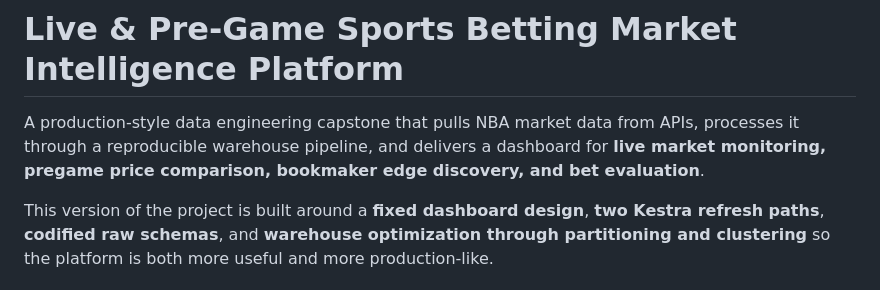
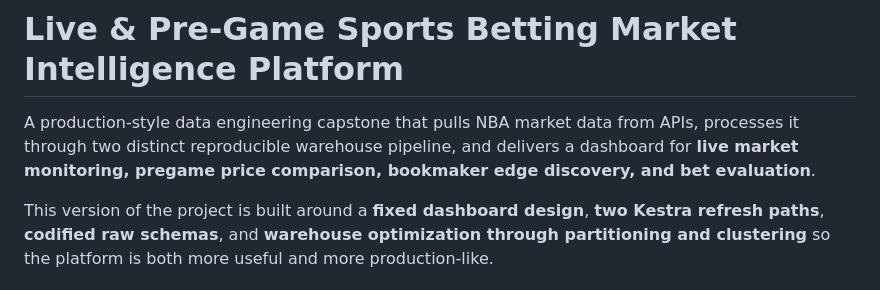
Before and after one commit to imade-osi2/Live-Sportsbook-Sim, a Markdown page: README.md, the part around the change. Drawn GitHub-style.

Commit message:
updated  grammer for two distinct pipelines in initial bio

```diff
--- a/README.md
+++ b/README.md
@@ -1,6 +1,6 @@
 # Live & Pre-Game Sports Betting Market Intelligence Platform
 
-A production-style data engineering capstone that pulls NBA market data from APIs, processes it through a reproducible warehouse pipeline, and delivers a dashboard for **live market monitoring, pregame price comparison, bookmaker edge discovery, and bet evaluation**.
+A production-style data engineering capstone that pulls NBA market data from APIs, processes it through two distinct reproducible warehouse pipeline, and delivers a dashboard for **live market monitoring, pregame price comparison, bookmaker edge discovery, and bet evaluation**.
 
 This version of the project is built around a **fixed dashboard design**, **two Kestra refresh paths**, **codified raw schemas**, and **warehouse optimization through partitioning and clustering** so the platform is both more useful and more production-like.
 
```
